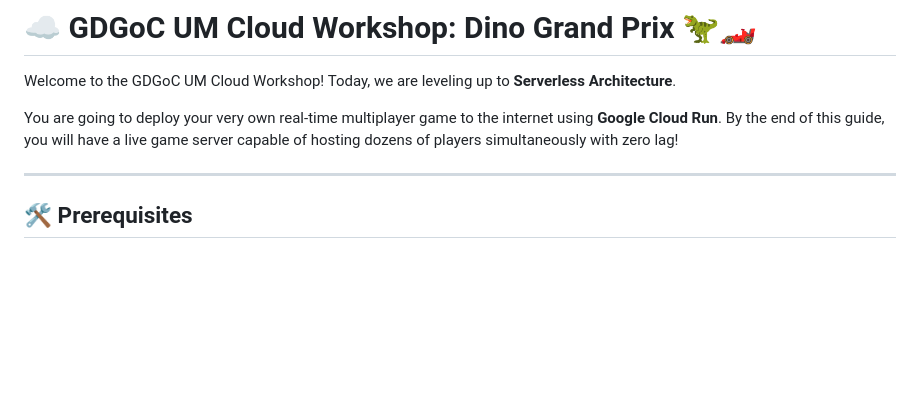
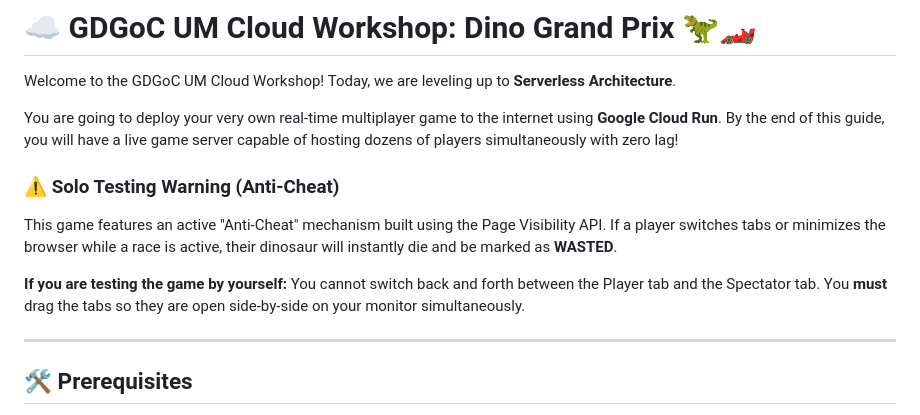
Before and after one commit to JunBin05/dino-grand-prix, a Markdown page: README.md, the part around the change. Drawn GitHub-style; blank space fills up the shorter version.

```diff
--- a/README.md
+++ b/README.md
@@ -3,6 +3,12 @@
 Welcome to the GDGoC UM Cloud Workshop! Today, we are leveling up to **Serverless Architecture**.
 
 You are going to deploy your very own real-time multiplayer game to the internet using **Google Cloud Run**. By the end of this guide, you will have a live game server capable of hosting dozens of players simultaneously with zero lag!
+
+### ⚠️ Solo Testing Warning (Anti-Cheat)
+This game features an active "Anti-Cheat" mechanism built using the Page Visibility API. If a player switches tabs or minimizes the browser while a race is active, their dinosaur will instantly die and be marked as **WASTED**.
+
+**If you are testing the game by yourself:**
+You cannot switch back and forth between the Player tab and the Spectator tab. You **must** drag the tabs so they are open side-by-side on your monitor simultaneously.
 
 ---
 
```
